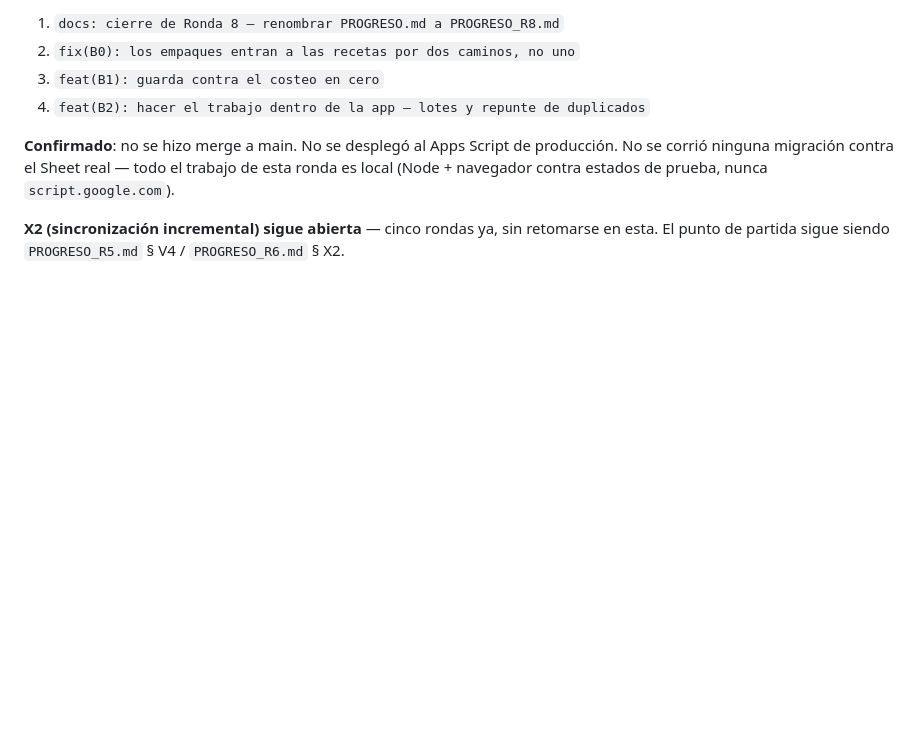
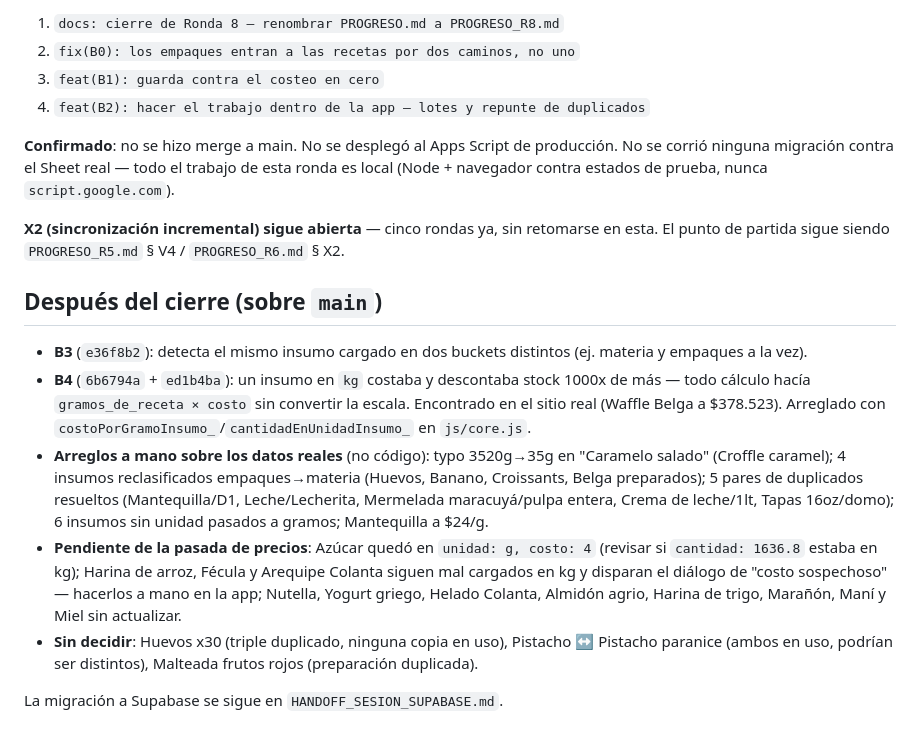
Before and after one commit to Smplymkgm/crumbly, a Markdown page: PROGRESO.md, the part around the change. Rendered like a GitHub page; blank space fills up the shorter version.

Commit message:
docs: B3/B4 y arreglos en vivo posteriores a la Ronda 9
Co-Authored-By: Claude Opus 5.5 <noreply@anthropic.com>

```diff
--- a/PROGRESO.md
+++ b/PROGRESO.md
@@ -97,3 +97,13 @@ A1 documentó el riesgo, B0 lo confirmó real: `getCostoProducto`/`getCostoProdu
 **Confirmado**: no se hizo merge a main. No se desplegó al Apps Script de producción. No se corrió ninguna migración contra el Sheet real — todo el trabajo de esta ronda es local (Node + navegador contra estados de prueba, nunca `script.google.com`).
 
 **X2 (sincronización incremental) sigue abierta** — cinco rondas ya, sin retomarse en esta. El punto de partida sigue siendo `PROGRESO_R5.md` § V4 / `PROGRESO_R6.md` § X2.
+
+## Después del cierre (sobre `main`)
+
+- **B3** (`e36f8b2`): detecta el mismo insumo cargado en dos buckets distintos (ej. materia y empaques a la vez).
+- **B4** (`6b6794a` + `ed1b4ba`): un insumo en `kg` costaba y descontaba stock 1000x de más — todo cálculo hacía `gramos_de_receta × costo` sin convertir la escala. Encontrado en el sitio real (Waffle Belga a $378.523). Arreglado con `costoPorGramoInsumo_`/`cantidadEnUnidadInsumo_` en `js/core.js`.
+- **Arreglos a mano sobre los datos reales** (no código): typo 3520g→35g en "Caramelo salado" (Croffle caramel); 4 insumos reclasificados empaques→materia (Huevos, Banano, Croissants, Belga preparados); 5 pares de duplicados resueltos (Mantequilla/D1, Leche/Lecherita, Mermelada maracuyá/pulpa entera, Crema de leche/1lt, Tapas 16oz/domo); 6 insumos sin unidad pasados a gramos; Mantequilla a $24/g.
+- **Pendiente de la pasada de precios**: Azúcar quedó en `unidad: g, costo: 4` (revisar si `cantidad: 1636.8` estaba en kg); Harina de arroz, Fécula y Arequipe Colanta siguen mal cargados en kg y disparan el diálogo de "costo sospechoso" — hacerlos a mano en la app; Nutella, Yogurt griego, Helado Colanta, Almidón agrio, Harina de trigo, Marañón, Maní y Miel sin actualizar.
+- **Sin decidir**: Huevos x30 (triple duplicado, ninguna copia en uso), Pistacho ↔ Pistacho paranice (ambos en uso, podrían ser distintos), Malteada frutos rojos (preparación duplicada).
+
+La migración a Supabase se sigue en `HANDOFF_SESION_SUPABASE.md`.
```
